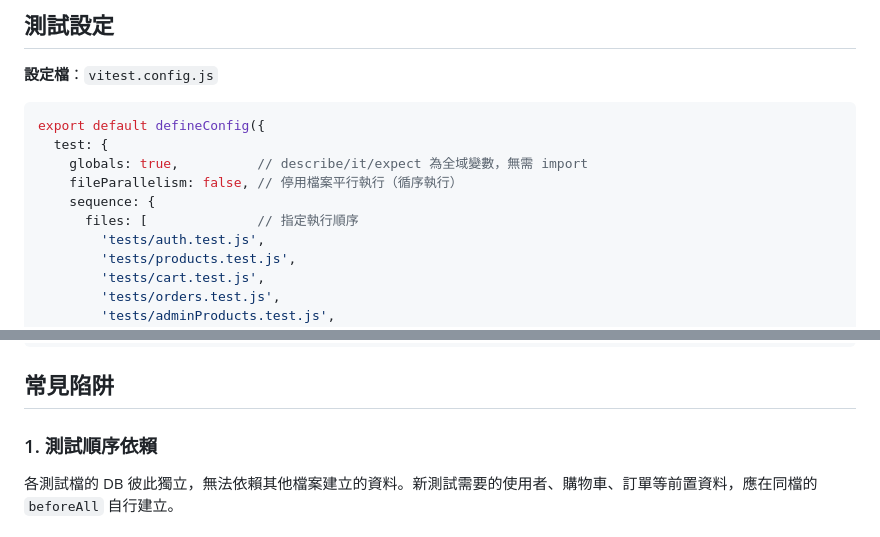
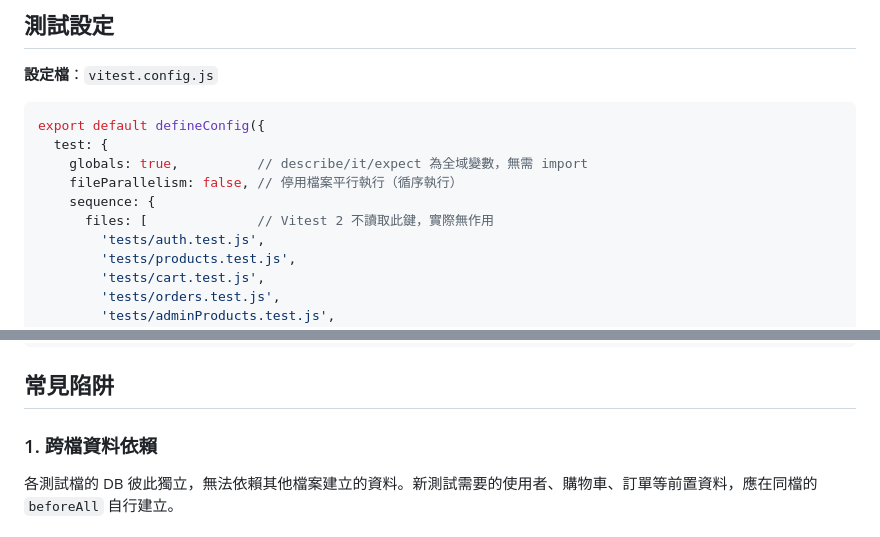
Before and after one commit to BriantsaiCoder/2026-ai-adv-homework-course02, a Markdown page: docs/TESTING.md, 2 parts joined by grey strips. Drawn GitHub-style.

```diff
--- a/docs/TESTING.md
+++ b/docs/TESTING.md
@@ -31,7 +31,7 @@ export default defineConfig({
     globals: true,          // describe/it/expect 為全域變數，無需 import
     fileParallelism: false, // 停用檔案平行執行（循序執行）
     sequence: {
-      files: [              // 指定執行順序
+      files: [              // Vitest 2 不讀取此鍵，實際無作用
         'tests/auth.test.js',
         'tests/products.test.js',
         'tests/cart.test.js',
@@ -221,7 +195,7 @@ it('should work with session ID', async () => {
 
 ## 常見陷阱
 
-### 1. 測試順序依賴
+### 1. 跨檔資料依賴
 
 各測試檔的 DB 彼此獨立，無法依賴其他檔案建立的資料。新測試需要的使用者、購物車、訂單等前置資料，應在同檔的 `beforeAll` 自行建立。
 
```
Also changed, not shown: other parts of docs/TESTING.md (+6 -32 lines), docs/DEVELOPMENT.md (+2 -1 lines).
